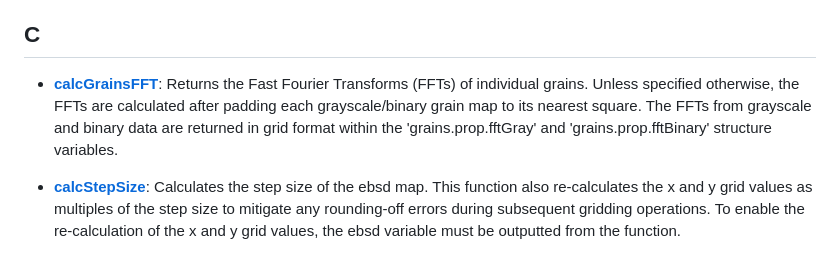
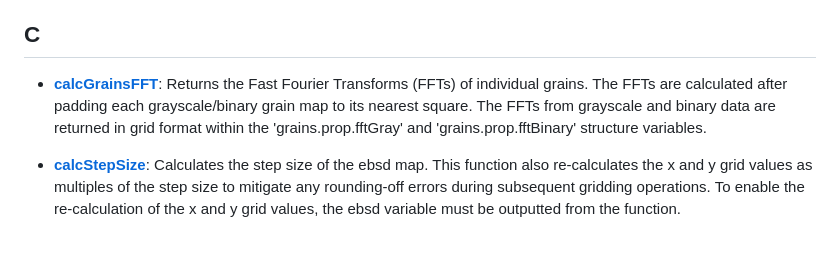
Before and after one commit to AzdiarGazder/mtexTools, a Markdown page: README.md, the part around the change. Drawn GitHub-style.

```diff
--- a/README.md
+++ b/README.md
@@ -53,8 +53,7 @@ The recommended method, which helps keep all mtexTools functions and scripts up-
 
 
 ## C
-- [**calcGrainsFFT**](https://github.com/AzdiarGazder/mtexTools/tree/main/calcGrainsFFT): Returns the Fast Fourier Transforms (FFTs) of individual grains. Unless
-specified otherwise, the FFTs are calculated after padding each grayscale/binary grain map to its nearest square. The FFTs from grayscale and binary data are returned in grid format within the 'grains.prop.fftGray' and 'grains.prop.fftBinary' structure variables.
+- [**calcGrainsFFT**](https://github.com/AzdiarGazder/mtexTools/tree/main/calcGrainsFFT): Returns the Fast Fourier Transforms (FFTs) of individual grains. The FFTs are calculated after padding each grayscale/binary grain map to its nearest square. The FFTs from grayscale and binary data are returned in grid format within the 'grains.prop.fftGray' and 'grains.prop.fftBinary' structure variables.
 
 - [**calcStepSize**](https://github.com/AzdiarGazder/mtexTools/tree/main/calcStepSize): Calculates the step size of the ebsd map. This function also re-calculates the x and y grid values as multiples of the step size to mitigate any rounding-off errors during subsequent gridding operations. To enable the re-calculation of the x and y grid values, the ebsd variable must be outputted from the function.
 
```
